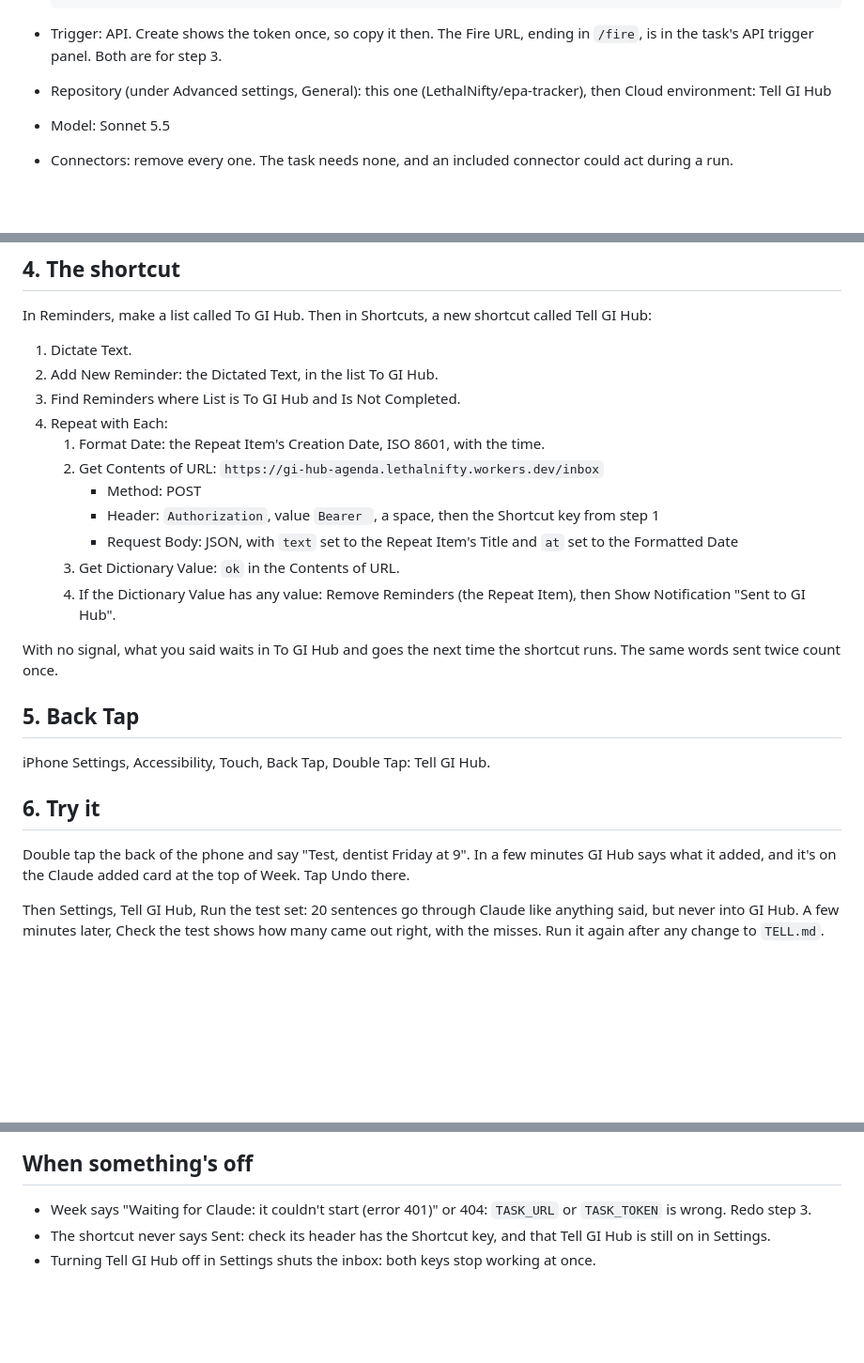
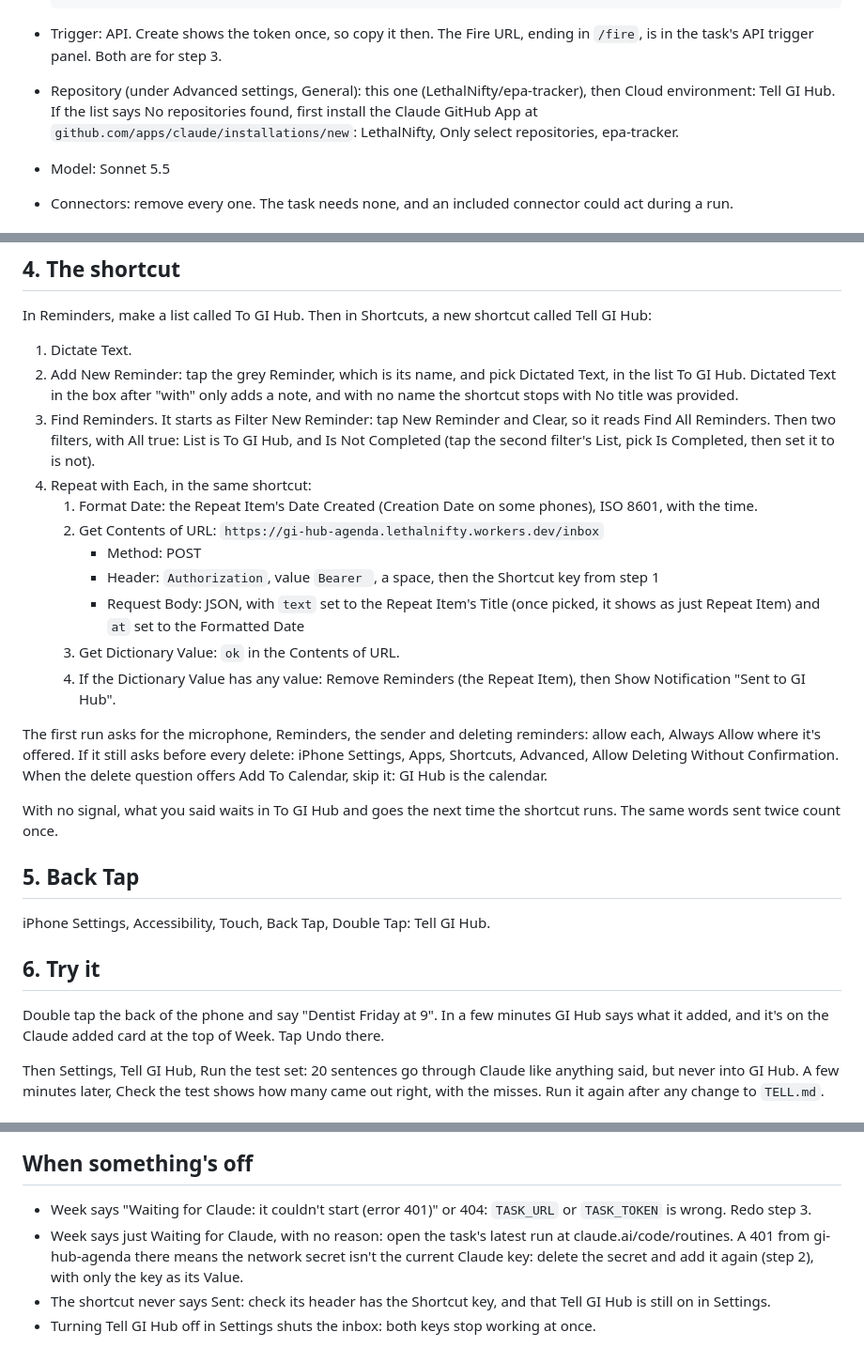
Before and after one commit to LethalNifty/epa-tracker, a Markdown page: tools/agenda/TELL-SETUP.md, 3 parts joined by grey strips. Shown at 94% size. Drawn GitHub-style; blank space fills up the shorter version.

Commit message:
docs(tell): setup steps as they went on the phone
The shortcut's name box, clearing Filter New Reminder, the Is Not
Completed filter, Date Created, the delete question and Add To Calendar;
installing the Claude GitHub App when no repository shows; what a 401 in
the task's run means; the try-it sentence without "Test".

Co-Authored-By: Claude Opus 5.5 <noreply@anthropic.com>

```diff
--- a/tools/agenda/TELL-SETUP.md
+++ b/tools/agenda/TELL-SETUP.md
@@ -42,7 +42,10 @@ Then the task, at claude.ai/code/routines, New task:
 - Trigger: API. Create shows the token once, so copy it then. The Fire URL,
   ending in `/fire`, is in the task's API trigger panel. Both are for step 3.
 - Repository (under Advanced settings, General): this one
-  (LethalNifty/epa-tracker), then Cloud environment: Tell GI Hub
+  (LethalNifty/epa-tracker), then Cloud environment: Tell GI Hub. If the
+  list says No repositories found, first install the Claude GitHub App at
+  `github.com/apps/claude/installations/new`: LethalNifty, Only select
+  repositories, epa-tracker.
 - Model: Sonnet 5.5
 - Connectors: remove every one. The task needs none, and an included
   connector could act during a run.
@@ -72,19 +75,33 @@ In Reminders, make a list called To GI Hub. Then in Shortcuts, a new
 shortcut called Tell GI Hub:
 
 1. Dictate Text.
-2. Add New Reminder: the Dictated Text, in the list To GI Hub.
-3. Find Reminders where List is To GI Hub and Is Not Completed.
-4. Repeat with Each:
-   1. Format Date: the Repeat Item's Creation Date, ISO 8601, with the time.
+2. Add New Reminder: tap the grey Reminder, which is its name, and pick
+   Dictated Text, in the list To GI Hub. Dictated Text in the box after
+   "with" only adds a note, and with no name the shortcut stops with No
+   title was provided.
+3. Find Reminders. It starts as Filter New Reminder: tap New Reminder and
+   Clear, so it reads Find All Reminders. Then two filters, with All true:
+   List is To GI Hub, and Is Not Completed (tap the second filter's List,
+   pick Is Completed, then set it to is not).
+4. Repeat with Each, in the same shortcut:
+   1. Format Date: the Repeat Item's Date Created (Creation Date on some
+      phones), ISO 8601, with the time.
    2. Get Contents of URL: `https://gi-hub-agenda.lethalnifty.workers.dev/inbox`
       - Method: POST
       - Header: `Authorization`, value `Bearer `, a space, then the
         Shortcut key from step 1
-      - Request Body: JSON, with `text` set to the Repeat Item's Title and
-        `at` set to the Formatted Date
+      - Request Body: JSON, with `text` set to the Repeat Item's Title
+        (once picked, it shows as just Repeat Item) and `at` set to the
+        Formatted Date
    3. Get Dictionary Value: `ok` in the Contents of URL.
    4. If the Dictionary Value has any value: Remove Reminders (the Repeat
       Item), then Show Notification "Sent to GI Hub".
+
+The first run asks for the microphone, Reminders, the sender and deleting
+reminders: allow each, Always Allow where it's offered. If it still asks
+before every delete: iPhone Settings, Apps, Shortcuts, Advanced, Allow
+Deleting Without Confirmation. When the delete question offers Add To
+Calendar, skip it: GI Hub is the calendar.
 
 With no signal, what you said waits in To GI Hub and goes the next time the
 shortcut runs. The same words sent twice count once.
@@ -95,7 +112,7 @@ iPhone Settings, Accessibility, Touch, Back Tap, Double Tap: Tell GI Hub.
 
 ## 6. Try it
 
-Double tap the back of the phone and say "Test, dentist Friday at 9". In a
+Double tap the back of the phone and say "Dentist Friday at 9". In a
 few minutes GI Hub says what it added, and it's on the Claude added card at
 the top of Week. Tap Undo there.
 
@@ -126,6 +143,10 @@ npx wrangler kv key delete "idea:<id>" --binding AGENDA --remote
 
 - Week says "Waiting for Claude: it couldn't start (error 401)" or 404:
   `TASK_URL` or `TASK_TOKEN` is wrong. Redo step 3.
+- Week says just Waiting for Claude, with no reason: open the task's latest
+  run at claude.ai/code/routines. A 401 from gi-hub-agenda there means the
+  network secret isn't the current Claude key: delete the secret and add
+  it again (step 2), with only the key as its Value.
 - The shortcut never says Sent: check its header has the Shortcut key, and
   that Tell GI Hub is still on in Settings.
 - Turning Tell GI Hub off in Settings shuts the inbox: both keys stop
```
